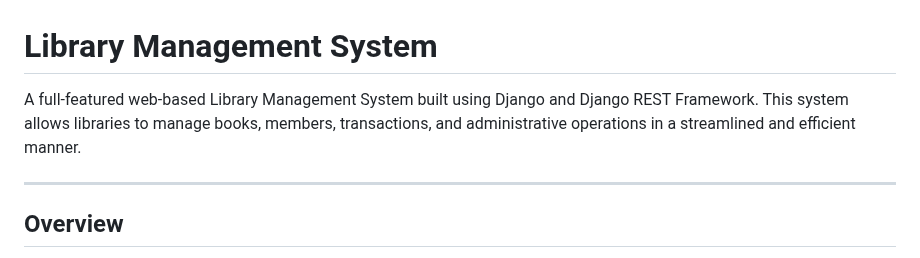
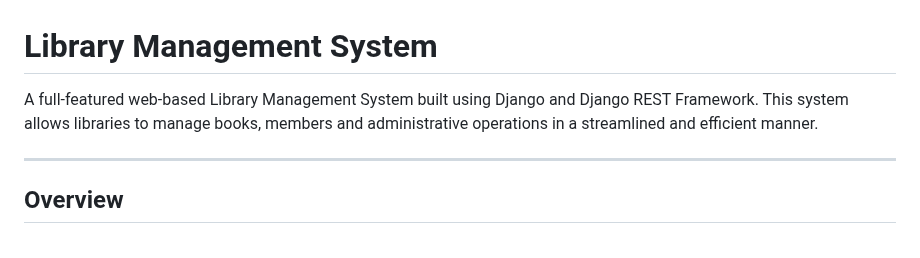
Before and after one commit to nandannmenon/lib-manage-sys, a Markdown page: README.md, the part around the change. GitHub-like rendering.

```diff
--- a/README.md
+++ b/README.md
@@ -1,6 +1,6 @@
 # Library Management System
 
-A full-featured web-based Library Management System built using Django and Django REST Framework. This system allows libraries to manage books, members, transactions, and administrative operations in a streamlined and efficient manner.
+A full-featured web-based Library Management System built using Django and Django REST Framework. This system allows libraries to manage books, members and administrative operations in a streamlined and efficient manner.
 
 ---
 
```
